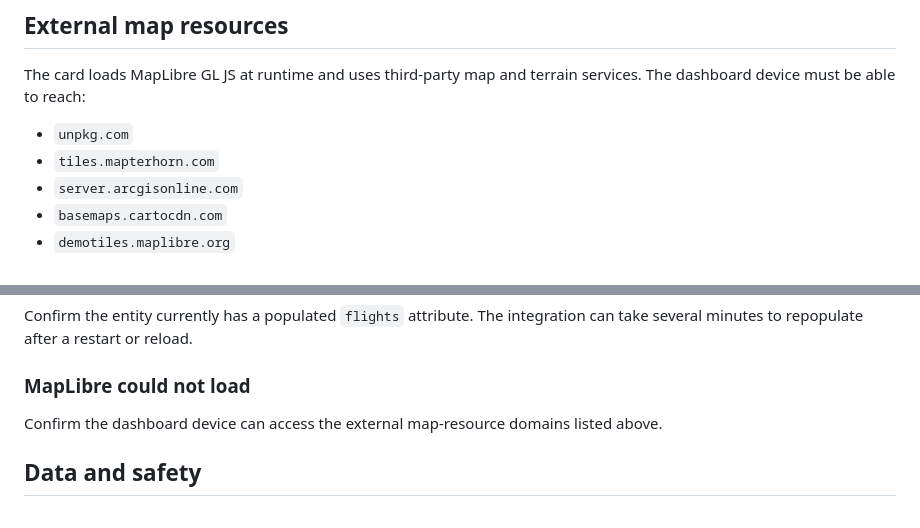
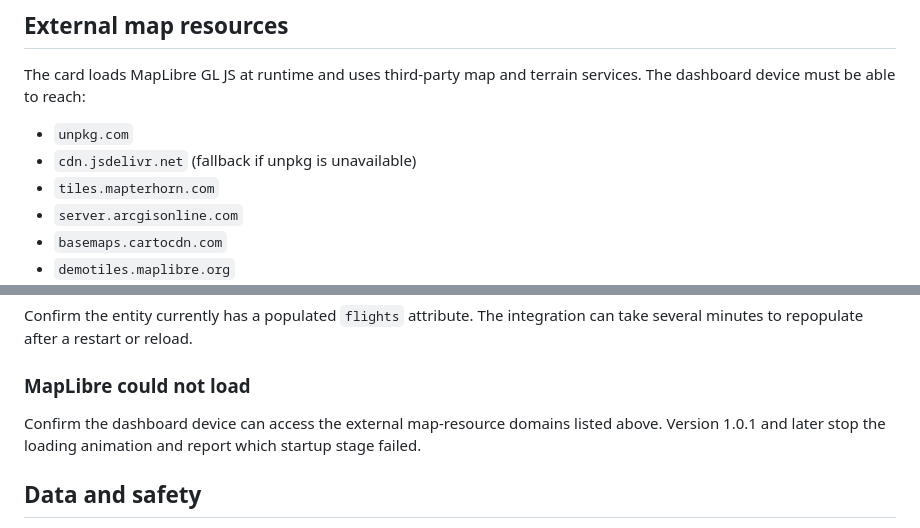
Before and after one commit to alpha520098/flight-orbit-3d-card, a Markdown page: README.md, 2 parts joined by grey strips. Drawn GitHub-style.

Commit message:
Document v1.0.1 startup fix

```diff
--- a/README.md
+++ b/README.md
@@ -121,6 +121,7 @@ Do not reduce the FlightRadar24 integration scan interval aggressively. FlightRa
 The card loads MapLibre GL JS at runtime and uses third-party map and terrain services. The dashboard device must be able to reach:
 
 - `unpkg.com`
+- `cdn.jsdelivr.net` (fallback if unpkg is unavailable)
 - `tiles.mapterhorn.com`
 - `server.arcgisonline.com`
 - `basemaps.cartocdn.com`
@@ -143,6 +144,7 @@ Confirm the entity currently has a populated `flights` attribute. The integratio
 ### MapLibre could not load
 
 Confirm the dashboard device can access the external map-resource domains listed above.
+Version 1.0.1 and later stop the loading animation and report which startup stage failed.
 
 ## Data and safety
 
```
